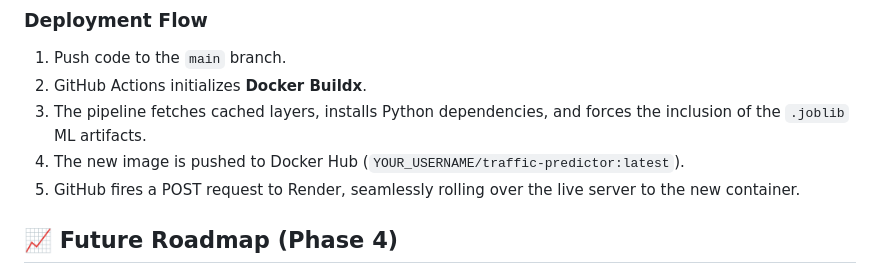
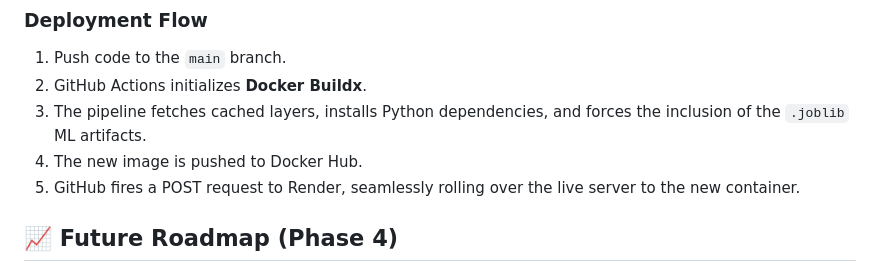
Before and after one commit to On-YourLeft/Traffic_Predictor_V2, a Markdown page: README.md, the part around the change. Drawn GitHub-style.

Commit message:
Update Docker Hub image reference in README
Removed username from Docker Hub image reference in README.

```diff
--- a/README.md
+++ b/README.md
@@ -81,7 +81,7 @@ To utilize the GitHub Actions pipeline, configure the following secrets in your
 1. Push code to the `main` branch.
 2. GitHub Actions initializes **Docker Buildx**.
 3. The pipeline fetches cached layers, installs Python dependencies, and forces the inclusion of the `.joblib` ML artifacts.
-4. The new image is pushed to Docker Hub (`YOUR_USERNAME/traffic-predictor:latest`).
+4. The new image is pushed to Docker Hub.
 5. GitHub fires a POST request to Render, seamlessly rolling over the live server to the new container.
 
 ## 📈 Future Roadmap (Phase 4)
```
